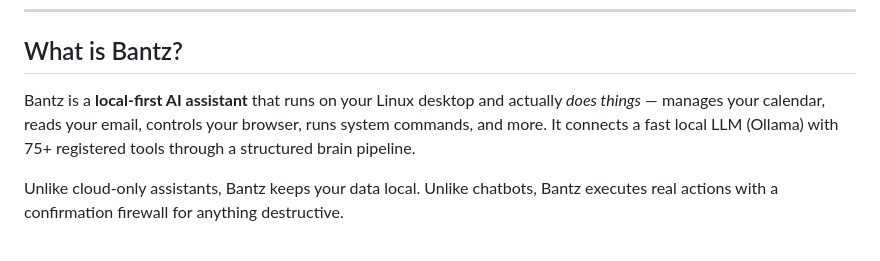
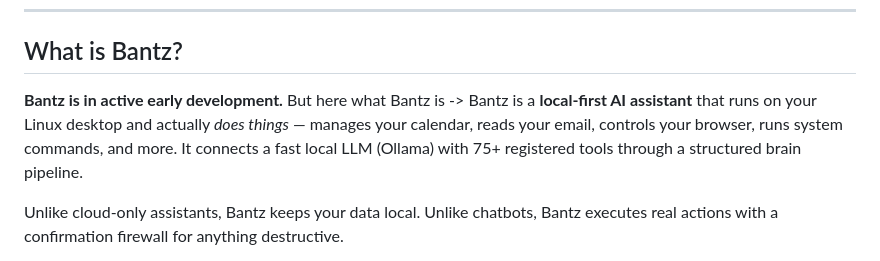
Before and after one commit to miclaldogan/bantz, a Markdown page: README.md, the part around the change. Rendered like a GitHub page.

Commit message:
Update Bantz description and highlight development status
Clarified the description of Bantz and emphasized its active development status.

```diff
--- a/README.md
+++ b/README.md
@@ -27,7 +27,7 @@
 
 ## What is Bantz?
 
-Bantz is a **local-first AI assistant** that runs on your Linux desktop and actually *does things* — manages your calendar, reads your email, controls your browser, runs system commands, and more. It connects a fast local LLM (Ollama) with 75+ registered tools through a structured brain pipeline.
+**Bantz is in active early development.** But here what Bantz is -> Bantz is a **local-first AI assistant** that runs on your Linux desktop and actually *does things* — manages your calendar, reads your email, controls your browser, runs system commands, and more. It connects a fast local LLM (Ollama) with 75+ registered tools through a structured brain pipeline.
 
 Unlike cloud-only assistants, Bantz keeps your data local. Unlike chatbots, Bantz executes real actions with a confirmation firewall for anything destructive.
 
```
